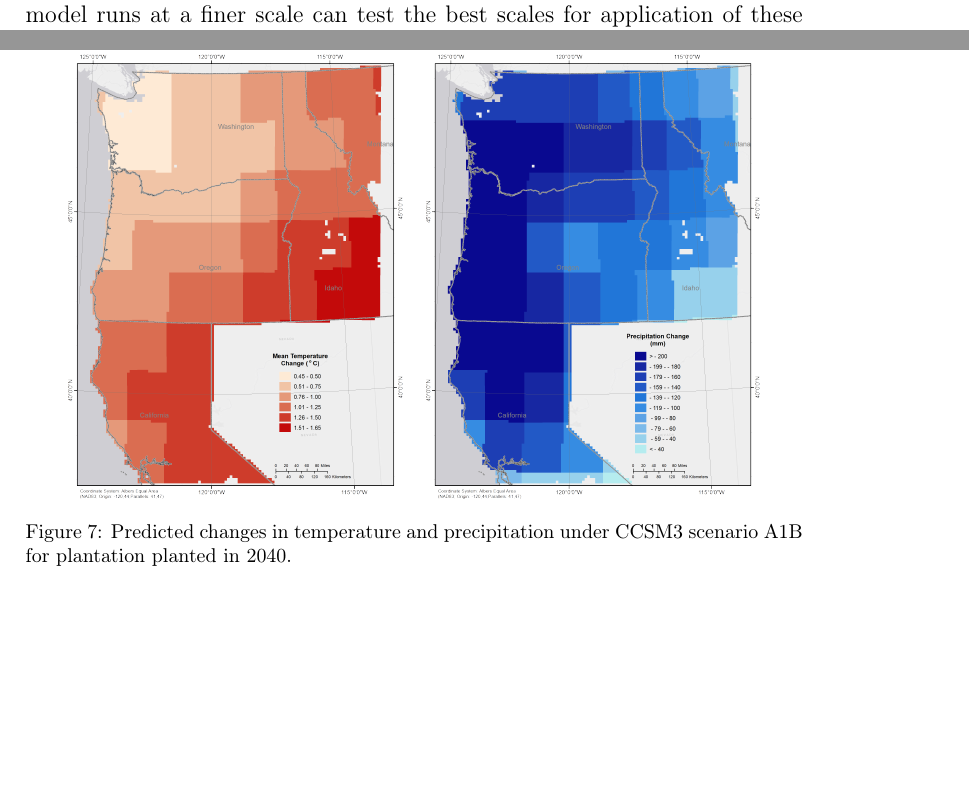
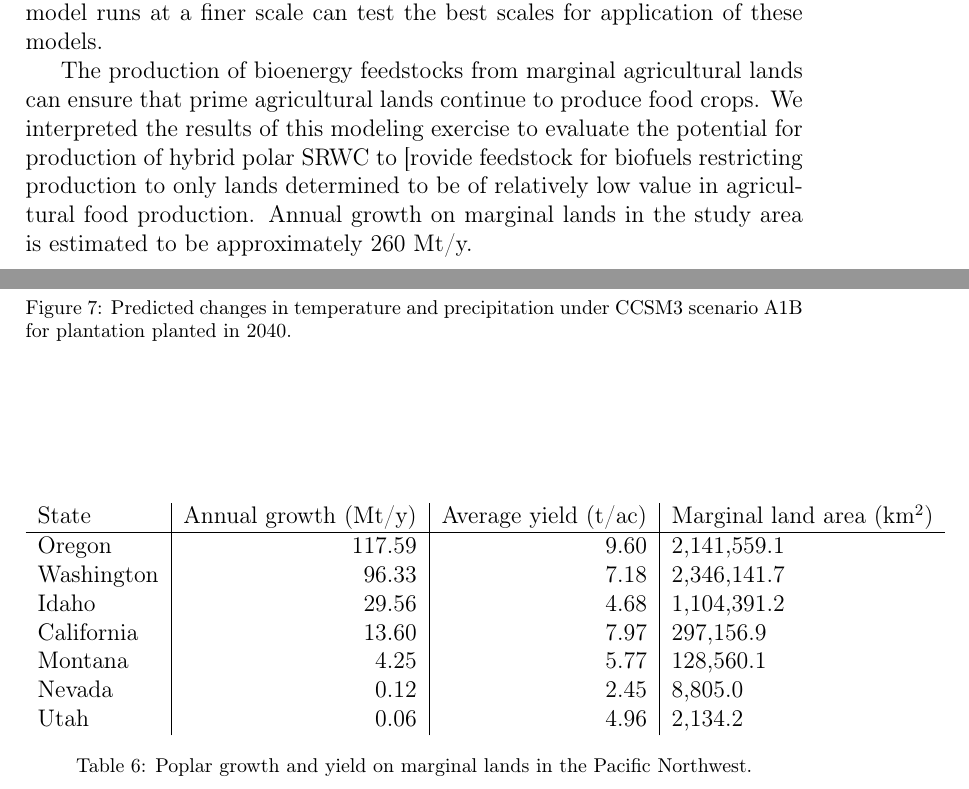
Before and after one commit to qjhart/ahb-pnw.hart14model-poplar, a LaTeX paper (hart14model-poplar.tex): two parts of pages 20 and 25 of 29 before the commit and two parts of pages 20 and 21 of 29 after it, joined at a grey line, cut so that both start at the same text, the shorter picture padded with empty space. Compiled offline with pdfLaTeX.

Commit message:
added summary table

```diff
--- a/hart14model-poplar.tex
+++ b/hart14model-poplar.tex
@@ -896,6 +896,34 @@ as an anticipated cost of fuel itself.  The current resolution of the
 of the \ac{GBSM} model.  Subsequent model runs at a finer scale can
 test the best scales for application of these models.
 
+
+The production of bioenergy feedstocks from marginal agricultural
+lands can ensure that prime agricultural lands continue to produce
+food crops. We interpreted the results of this modeling exercise to
+evaluate the potential for production of hybrid polar \ac{SRWC} to
+[rovide feedstock for biofuels restricting production to only lands
+determined to be of relatively low value in agricultural food
+production.  Annual growth on marginal lands in the study area is
+estimated to be approximately 260 Mt/y.
+\begin{table}[htbp]
+  \centering
+\begin{tabular}{l | r | r | l}
+State &  Annual growth (Mt/y)& Average yield (t/ac) & Marginal land
+                                                     area (km\textsuperscript{2}) \\
+\hline
+Oregon & 117.59 & 9.60 &  2,141,559.1 \\
+Washington & 96.33 & 7.18 &  2,346,141.7 \\
+Idaho & 29.56 & 4.68 &  1,104,391.2 \\
+California & 13.60 & 7.97 &    297,156.9 \\
+Montana & 4.25 & 5.77 &    128,560.1 \\
+Nevada & 0.12 & 2.45 &      8,805.0 \\
+Utah & 0.06 & 4.96 &      2,134.2 \\
+\end{tabular}
+
+\caption{Poplar growth and yield on marginal lands in the Pacific Northwest.}
+\label{tab:growth}
+\end{table}
+
 \section{Conclusions}
 \label{sec:conclude}
 
```
